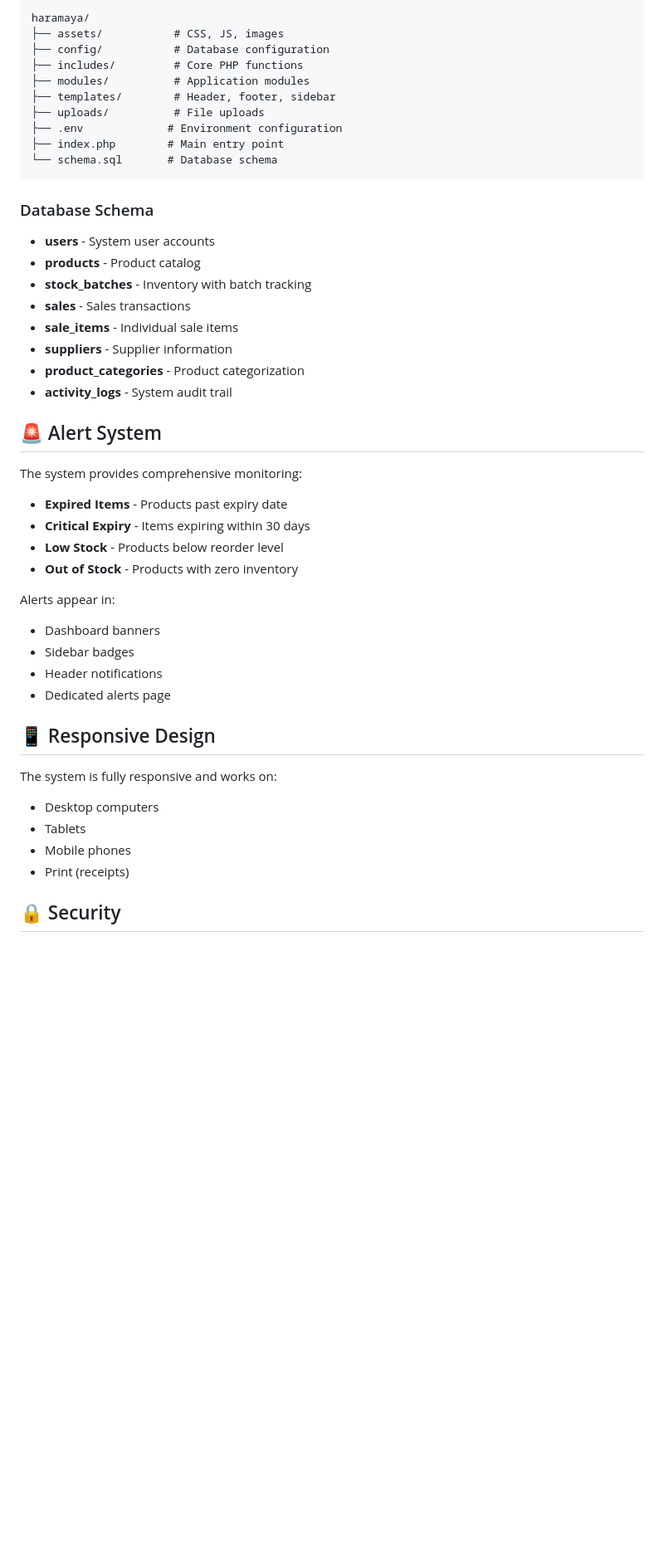
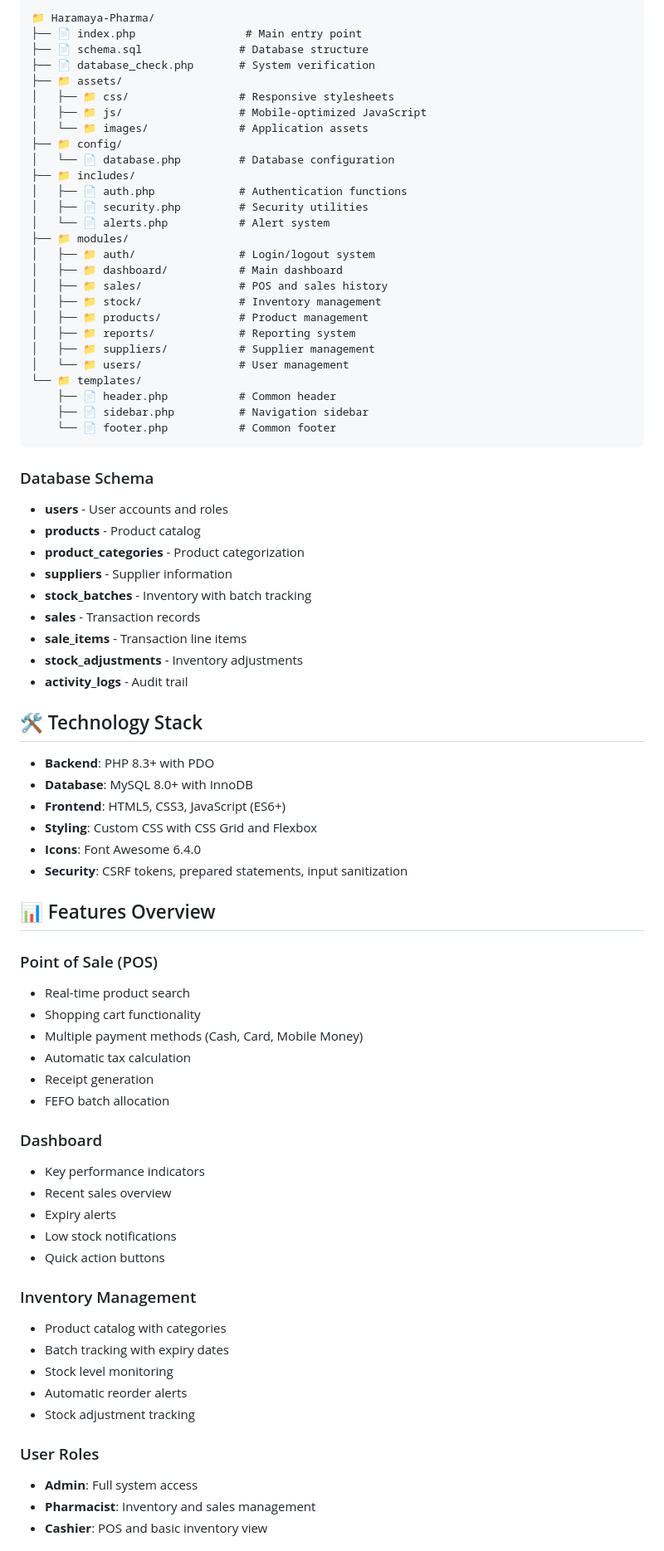
Before and after one commit to Aflah-Dev/Haramaya-Pharma, a Markdown page: README.md, the part around one of its changes. Shown at 83% size. Drawn GitHub-style; blank space fills up the shorter version.

````diff
--- a/README.md
+++ b/README.md
@@ -130,48 +111,79 @@ Haramaya Pharma Management System is a complete solution for pharmacy operations
 ```
-haramaya/
-├── assets/           # CSS, JS, images
-├── config/           # Database configuration
-├── includes/         # Core PHP functions
-├── modules/          # Application modules
-├── templates/        # Header, footer, sidebar
-├── uploads/          # File uploads
-├── .env             # Environment configuration
-├── index.php        # Main entry point
-└── schema.sql       # Database schema
+📁 Haramaya-Pharma/
+├── 📄 index.php                 # Main entry point
+├── 📄 schema.sql               # Database structure
+├── 📄 database_check.php       # System verification
+├── 📁 assets/
+│   ├── 📁 css/                 # Responsive stylesheets
+│   ├── 📁 js/                  # Mobile-optimized JavaScript
+│   └── 📁 images/              # Application assets
+├── 📁 config/
+│   └── 📄 database.php         # Database configuration
+├── 📁 includes/
+│   ├── 📄 auth.php             # Authentication functions
+│   ├── 📄 security.php         # Security utilities
+│   └── 📄 alerts.php           # Alert system
+├── 📁 modules/
+│   ├── 📁 auth/                # Login/logout system
+│   ├── 📁 dashboard/           # Main dashboard
+│   ├── 📁 sales/               # POS and sales history
+│   ├── 📁 stock/               # Inventory management
+│   ├── 📁 products/            # Product management
+│   ├── 📁 reports/             # Reporting system
+│   ├── 📁 suppliers/           # Supplier management
+│   └── 📁 users/               # User management
+└── 📁 templates/
+    ├── 📄 header.php           # Common header
+    ├── 📄 sidebar.php          # Navigation sidebar
+    └── 📄 footer.php           # Common footer
 ```
 
 ### Database Schema
-- **users** - System user accounts
+- **users** - User accounts and roles
 - **products** - Product catalog
+- **product_categories** - Product categorization
+- **suppliers** - Supplier information
 - **stock_batches** - Inventory with batch tracking
-- **sales** - Sales transactions
-- **sale_items** - Individual sale items
-- **suppliers** - Supplier information
-- **product_categories** - Product categorization
-- **activity_logs** - System audit trail
+- **sales** - Transaction records
+- **sale_items** - Transaction line items
+- **stock_adjustments** - Inventory adjustments
+- **activity_logs** - Audit trail
 
-## 🚨 Alert System
+## 🛠️ Technology Stack
 
-The system provides comprehensive monitoring:
+- **Backend**: PHP 8.3+ with PDO
+- **Database**: MySQL 8.0+ with InnoDB
+- **Frontend**: HTML5, CSS3, JavaScript (ES6+)
+- **Styling**: Custom CSS with CSS Grid and Flexbox
+- **Icons**: Font Awesome 6.4.0
+- **Security**: CSRF tokens, prepared statements, input sanitization
 
-- **Expired Items** - Products past expiry date
-- **Critical Expiry** - Items expiring within 30 days
-- **Low Stock** - Products below reorder level
-- **Out of Stock** - Products with zero inventory
+## 📊 Features Overview
 
-Alerts appear in:
-- Dashboard banners
-- Sidebar badges
-- Header notifications
-- Dedicated alerts page
+### Point of Sale (POS)
+- Real-time product search
+- Shopping cart functionality
+- Multiple payment methods (Cash, Card, Mobile Money)
+- Automatic tax calculation
+- Receipt generation
+- FEFO batch allocation
 
-## 📱 Responsive Design
+### Dashboard
+- Key performance indicators
+- Recent sales overview
+- Expiry alerts
+- Low stock notifications
+- Quick action buttons
 
-The system is fully responsive and works on:
-- Desktop computers
-- Tablets
-- Mobile phones
-- Print (receipts)
+### Inventory Management
+- Product catalog with categories
+- Batch tracking with expiry dates
+- Stock level monitoring
+- Automatic reorder alerts
+- Stock adjustment tracking
 
-## 🔒 Security
+### User Roles
+- **Admin**: Full system access
+- **Pharmacist**: Inventory and sales management
+- **Cashier**: POS and basic inventory view
 
````
Also changed, not shown: other parts of README.md (+160 -114 lines), GITHUB_SETUP.md (added, +175 -0 lines).
